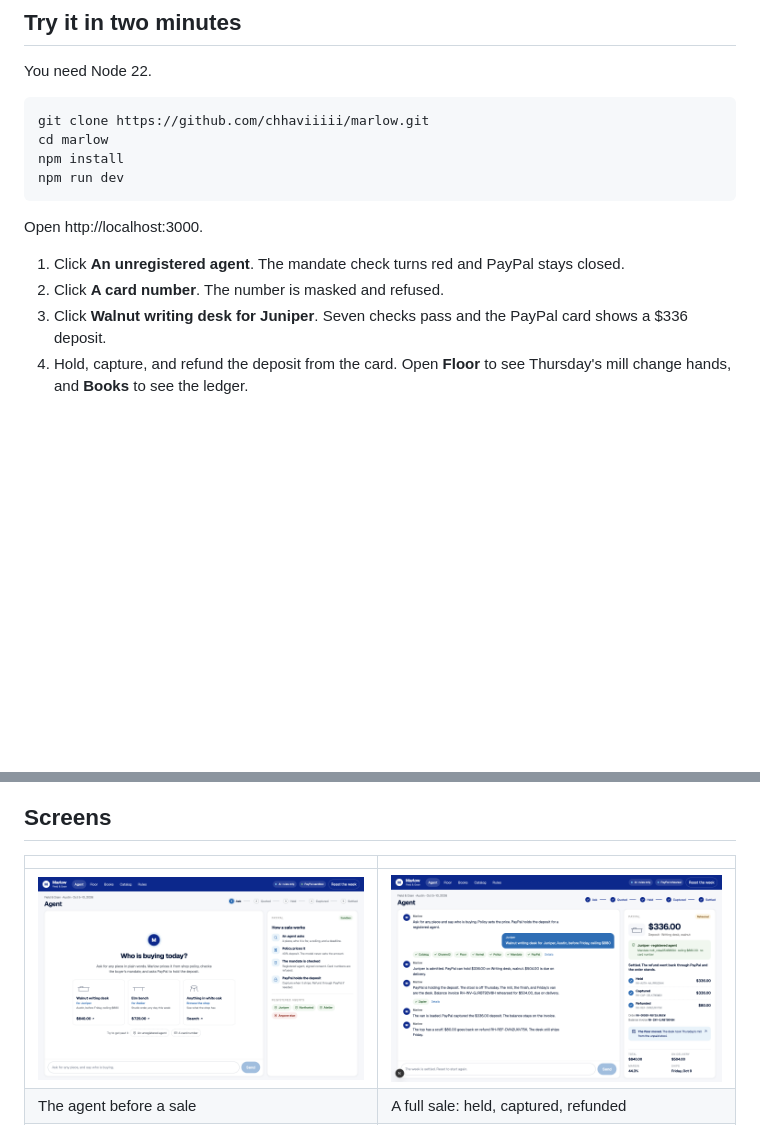
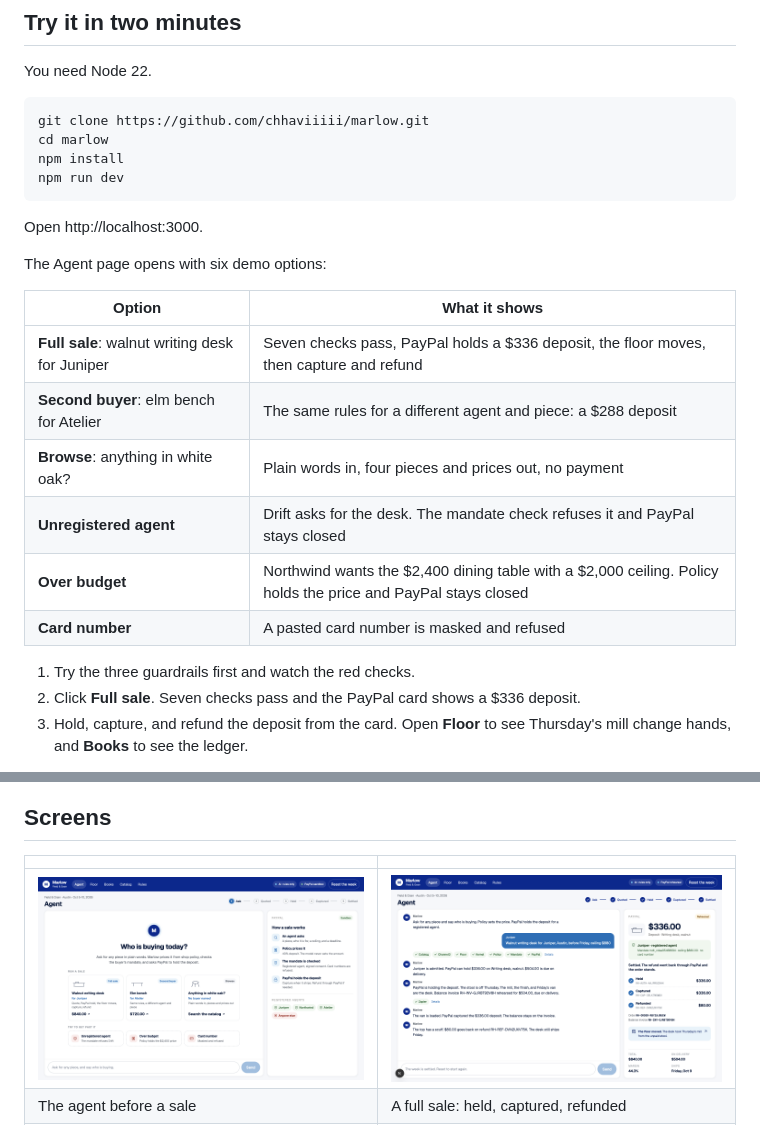
Before and after one commit to chhaviiiii/marlow, a Markdown page: README.md, 2 parts joined by grey strips. Rendered like a GitHub page; pictures changed too: docs/screenshots/agent-welcome.png; blank space fills up the shorter version.

Commit message:
Clearer demo options: three sales and three guardrails

```diff
--- a/README.md
+++ b/README.md
@@ -34,9 +34,19 @@ npm run dev
 
 Open http://localhost:3000.
 
-1. Click **An unregistered agent**. The mandate check turns red and PayPal stays closed.
-2. Click **A card number**. The number is masked and refused.
-3. Click **Walnut writing desk for Juniper**. Seven checks pass and the PayPal card shows a $336 deposit.
+The Agent page opens with six demo options:
+
+| Option | What it shows |
+| --- | --- |
+| **Full sale**: walnut writing desk for Juniper | Seven checks pass, PayPal holds a $336 deposit, the floor moves, then capture and refund |
+| **Second buyer**: elm bench for Atelier | The same rules for a different agent and piece: a $288 deposit |
+| **Browse**: anything in white oak? | Plain words in, four pieces and prices out, no payment |
+| **Unregistered agent** | Drift asks for the desk. The mandate check refuses it and PayPal stays closed |
+| **Over budget** | Northwind wants the $2,400 dining table with a $2,000 ceiling. Policy holds the price and PayPal stays closed |
+| **Card number** | A pasted card number is masked and refused |
+
+1. Try the three guardrails first and watch the red checks.
+2. Click **Full sale**. Seven checks pass and the PayPal card shows a $336 deposit.
 4. Hold, capture, and refund the deposit from the card. Open **Floor** to see Thursday's mill change hands, and **Books** to see the ledger.
 
 With no keys, PayPal calls run in **rehearsal** with `RH-` ids, so the whole flow works offline. Add sandbox keys to call PayPal for real:
```
Also changed, not shown: DEMO.md (+4 -4 lines), 5 other files.
